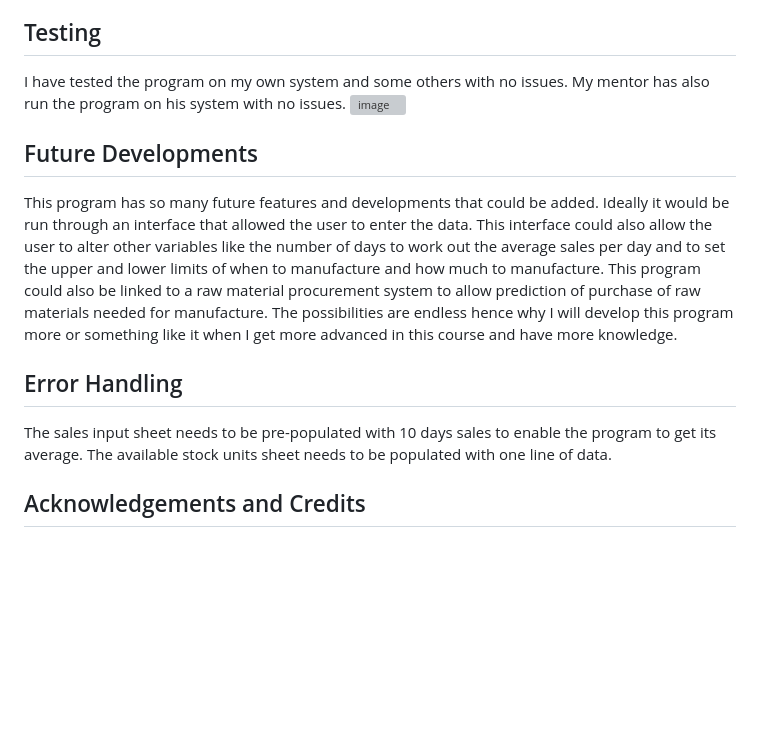
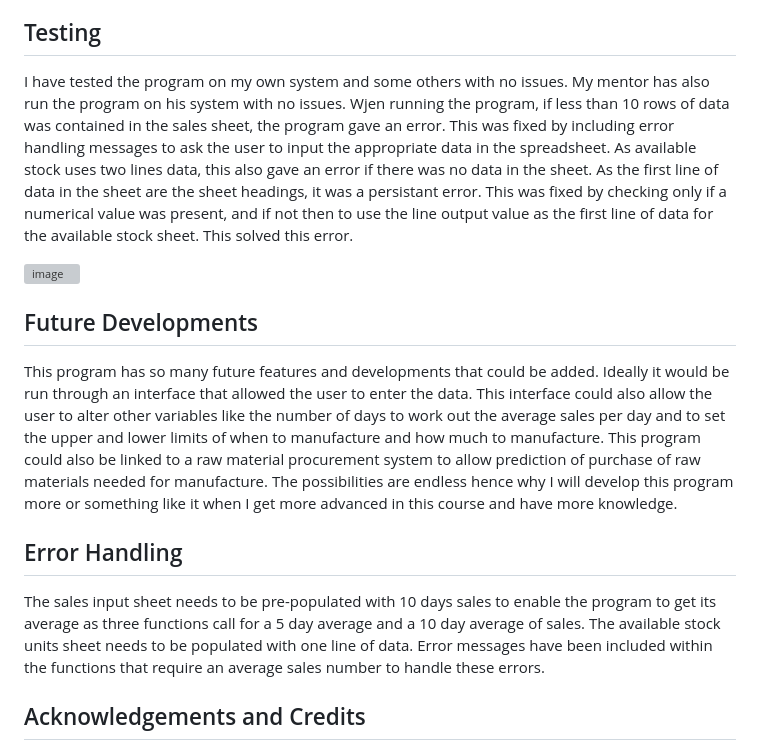
Before and after one commit to Declan444/EPCProductionScheduler, a Markdown page: README.md, the part around the change. GitHub-like rendering; blank space fills up the shorter version; grey boxes are pictures that could not be loaded.

```diff
--- a/README.md
+++ b/README.md
@@ -40,7 +40,8 @@ Deployed site accesible (https://epcproductionscheduler-056411610085.herokuapp.c
 
 ## Testing
 
-I have tested the program on my own system and some others with no issues. My mentor has also run the program on his system with no issues.
+I have tested the program on my own system and some others with no issues. My mentor has also run the program on his system with no issues. Wjen running the program, if less than 10 rows of data was contained in the sales sheet, the program gave an error. This was fixed by including error handling messages to ask the user to input the appropriate data in the spreadsheet. As available stock uses two lines data, this also gave an error if there was no data in the sheet. As the first line of data in the sheet are the sheet headings, it was a persistant error. This was fixed by checking only if a numerical value was present, and if not then to use the line output value as the first line of data for the available stock sheet. This solved this error.
+
 ![image](https://github.com/Declan444/EPCProductionScheduler/assets/119152450/e6b47ea6-ed33-425c-af74-266715df397c)
 
 
@@ -50,8 +51,9 @@ This program has so many future features and developments that could be added. I
 
 ## Error Handling
 
-The sales input sheet needs to be pre-populated with 10 days sales to enable the program to get its average.
+The sales input sheet needs to be pre-populated with 10 days sales to enable the program to get its average as three functions call for a 5 day average and a 10 day average of sales.
 The available stock units sheet needs to be populated with one line of data.
+Error messages have been included within the functions that require an average sales number to handle these errors.
 
 ## Acknowledgements and Credits
 
```
